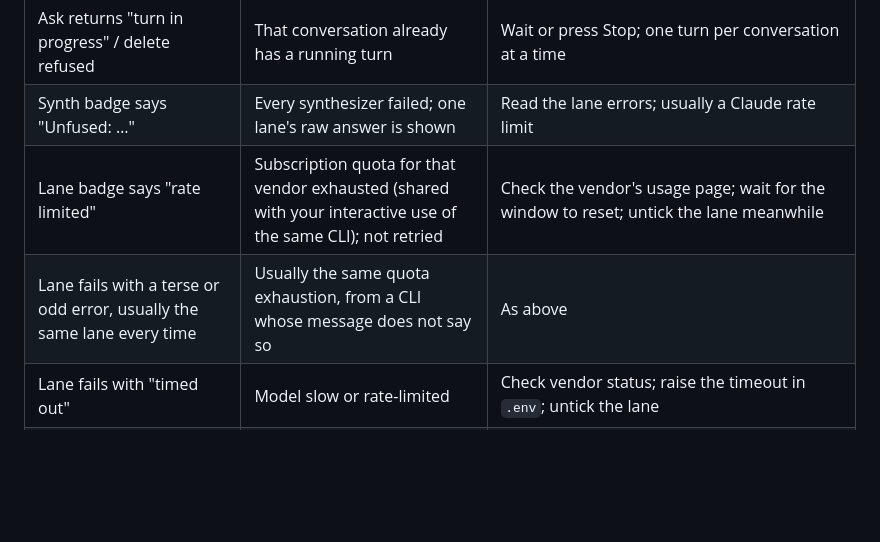
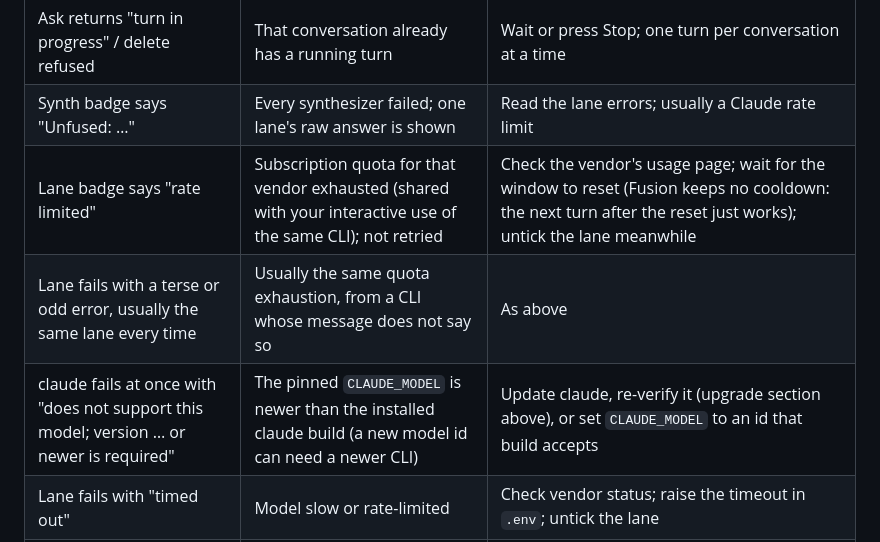
Before and after one commit to oldantique/fusion, a Markdown page: docs/RUNBOOK.md, the part around the change. Drawn GitHub-style; blank space fills up the shorter version.

Commit message:
sync-docs: RUNBOOK names the too-old-CLI failure and that a quota block heals itself
A pinned model id can need a newer claude build than the one installed (Opus 5.5
needed a newer CLI), and the error says so in words the table did not list. And the
owner asked whether a rate-limited lane recovers on its own: it does, since Fusion
keeps no cooldown state — now the row says so.

Sync-rule-hits: code-owns-behaviour, propagate-premises

Co-Authored-By: Claude Opus 5.5 (1M context) <noreply@anthropic.com>
Claude-Session: https://claude.ai/code/session_01Mi2UJZKX3CHKEy7X66sZJ8

```diff
--- a/docs/RUNBOOK.md
+++ b/docs/RUNBOOK.md
@@ -66,8 +66,9 @@ the lane itself; codex: the error variants of its generated schema) against the
 | kimi fails with "OAuth … fetch failed" only under the service, works in a shell | IPv6 half-connectivity; Node gives up before falling back to IPv4 | Already handled in `childEnv()` (`src/providers/process.ts`); if it recurs, check `curl -6` egress and the CLI's runtime |
 | Ask returns "turn in progress" / delete refused | That conversation already has a running turn | Wait or press Stop; one turn per conversation at a time |
 | Synth badge says "Unfused: …" | Every synthesizer failed; one lane's raw answer is shown | Read the lane errors; usually a Claude rate limit |
-| Lane badge says "rate limited" | Subscription quota for that vendor exhausted (shared with your interactive use of the same CLI); not retried | Check the vendor's usage page; wait for the window to reset; untick the lane meanwhile |
+| Lane badge says "rate limited" | Subscription quota for that vendor exhausted (shared with your interactive use of the same CLI); not retried | Check the vendor's usage page; wait for the window to reset (Fusion keeps no cooldown: the next turn after the reset just works); untick the lane meanwhile |
 | Lane fails with a terse or odd error, usually the same lane every time | Usually the same quota exhaustion, from a CLI whose message does not say so | As above |
+| claude fails at once with "does not support this model; version … or newer is required" | The pinned `CLAUDE_MODEL` is newer than the installed claude build (a new model id can need a newer CLI) | Update claude, re-verify it (upgrade section above), or set `CLAUDE_MODEL` to an id that build accepts |
 | Lane fails with "timed out" | Model slow or rate-limited | Check vendor status; raise the timeout in `.env`; untick the lane |
 | A lane fails with "provider reported is_error" | The vendor ended the run with an error flag and no message (seen from grok); whatever the CLI wrote to stderr follows after a `\|`; already retried once | A reason after the bar (a refusal, a quota) says what to do — a refused wording needs rephrasing, not a retry. Nothing after it: usually transient, ask again or `npm run smoke` for that lane |
 | A lane fails after a CLI upgrade with a missing-file / ENOENT / permission error | The new build wants a path the jail does not expose | Bisect with `FUSION_JAIL=off` in `.env` (restart); if the lane works unjailed, add the path to that provider's `mounts` in `src/providers/index.ts`, turn the jail back on, re-run `npm run smoke` and `npm run canary` |
```
